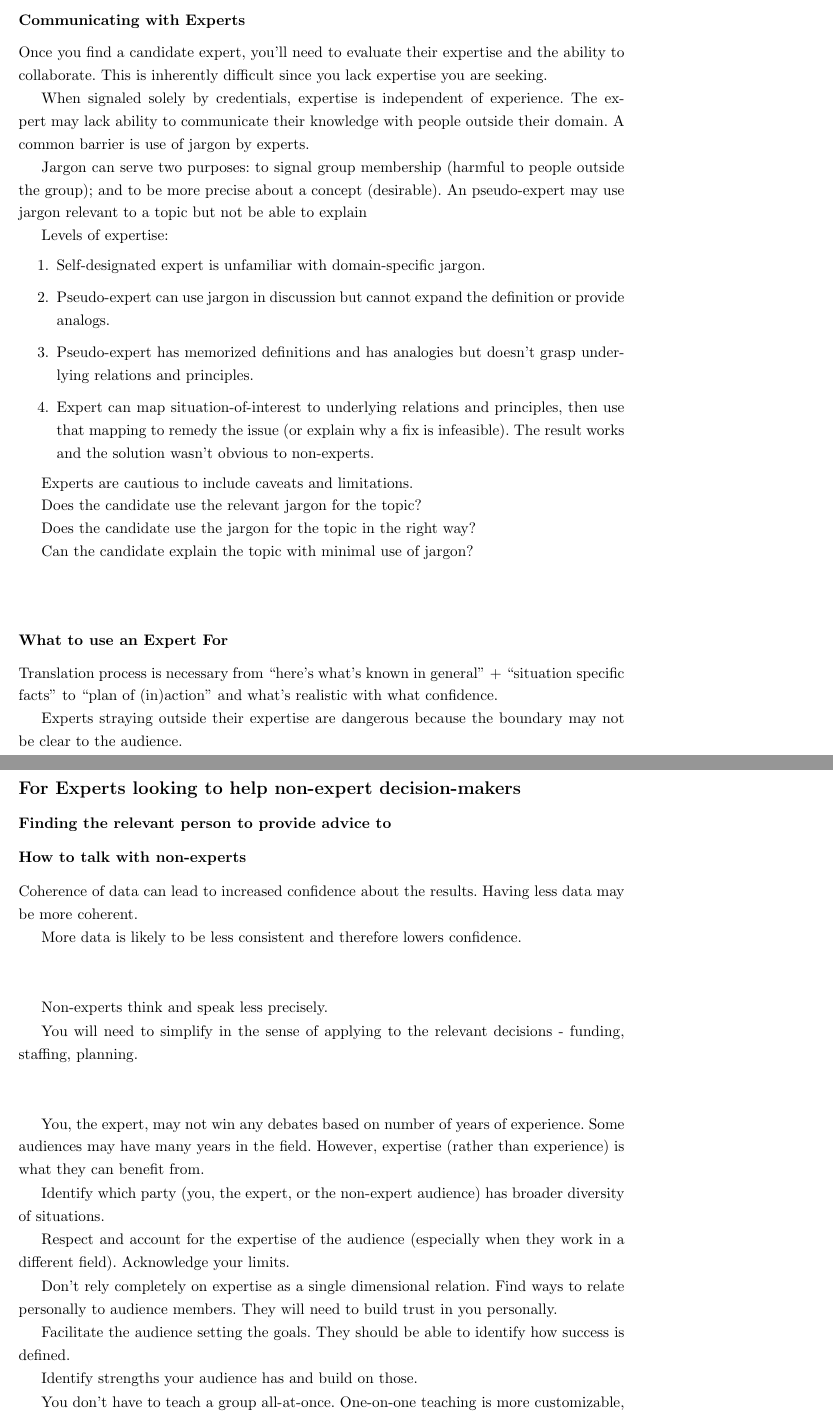
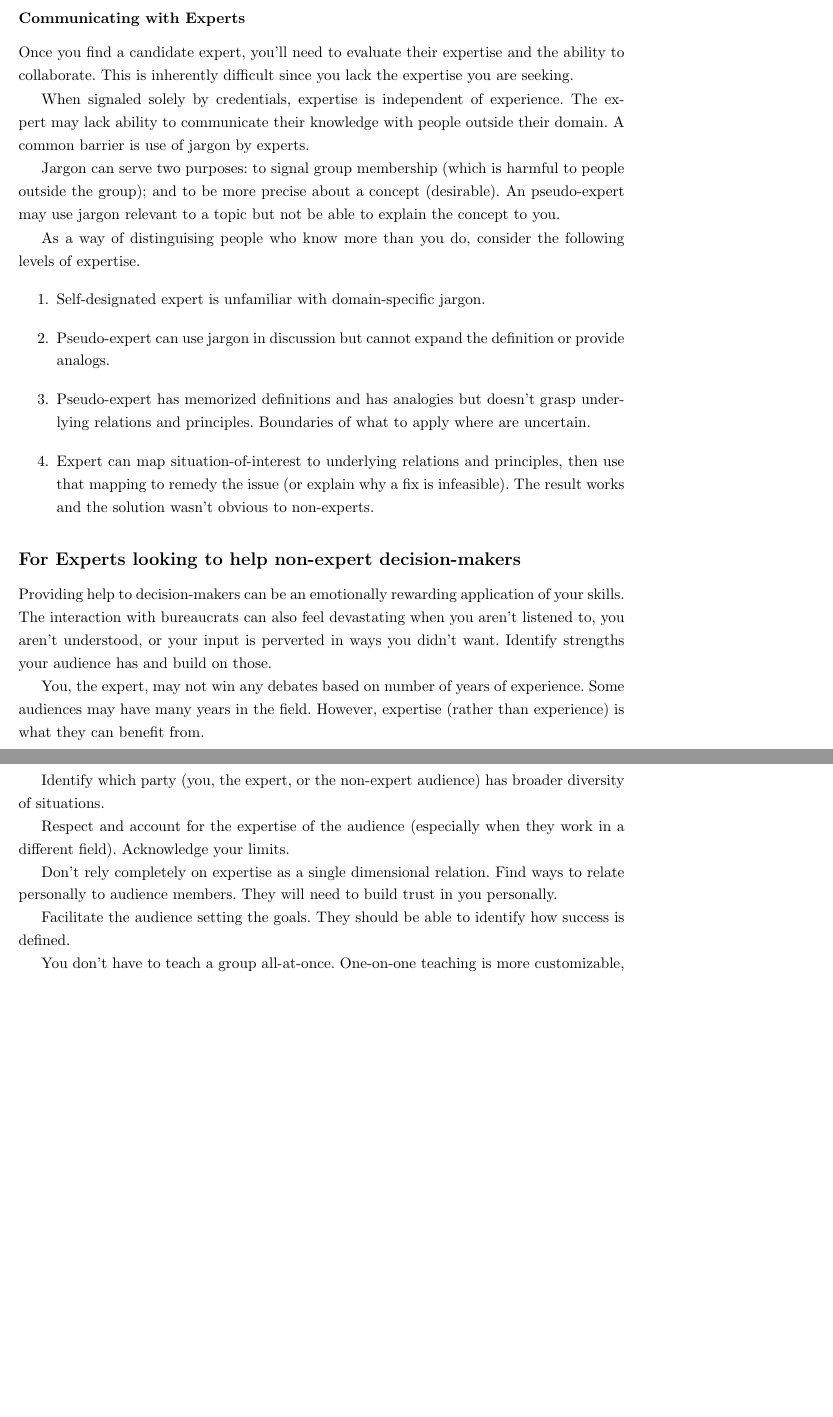
Before and after one commit to processempathy/bureaucracy-guidebook, a LaTeX thesis (latex/main.tex, which reads latex/leveraging_expertise.tex): two parts of pages 184 and 185 of 301 before the commit and two parts of pages 184 and 185 of 300 after it, joined at a grey line, cut so that both start at the same text, the shorter picture padded with empty space. Compiled offline with pdfLaTeX.

Commit message:
refactoring experts

```diff
--- a/latex/leveraging_expertise.tex
+++ b/latex/leveraging_expertise.tex
@@ -52,73 +45,54 @@ If you're tackling a complex challenge, you may need experts from different disc
 
 
 \subsubsection*{Communicating with Experts}
-Once you find a candidate expert, you'll need to evaluate their expertise and the ability to collaborate. This is inherently difficult since you lack expertise you are seeking.
+Once you find a candidate expert, you'll need to evaluate their expertise and the ability to collaborate. This is inherently difficult since you lack the expertise you are seeking.
 
 When signaled solely by credentials, expertise is independent of experience. The expert may lack ability to communicate their knowledge with people outside their domain. A common barrier is use of jargon by experts.
 
-Jargon can serve two purposes: to signal group membership (harmful to people outside the group); and to be more precise about a concept (desirable). An pseudo-expert may use jargon relevant to a topic but not be able to explain
+Jargon can serve two purposes: to signal group membership (which is harmful to people outside the group); and to be more precise about a concept (desirable). An pseudo-expert may use jargon relevant to a topic but not be able to explain the concept to you.
 
-Levels of expertise:
+As a way of distinguising people who know more than you do, consider the following levels of expertise.
 \begin{enumerate}
     \item Self-designated expert is unfamiliar with domain-specific jargon.
+    % Does the candidate use the relevant jargon for the topic?
     \item Pseudo-expert can use jargon in discussion but cannot expand the definition or provide analogs.
-    \item Pseudo-expert has memorized definitions and has analogies but doesn't grasp underlying relations and principles.
+    % Does the candidate use the jargon for the topic in the right way?
+    \item Pseudo-expert has memorized definitions and has analogies but doesn't grasp underlying relations and principles. Boundaries of what to apply where are uncertain.
     \item Expert can map situation-of-interest to underlying relations and principles, then use that mapping to remedy the issue (or explain why a fix is infeasible). The result works and the solution wasn't obvious to non-experts.
+    % Can the candidate explain the topic with minimal use of jargon?
 \end{enumerate}
 
-% TODO
-Experts are cautious to include caveats and limitations.
+%Experts are cautious to include caveats and limitations.
 
-% TODO
-Does the candidate use the relevant jargon for the topic?
+%\subsubsection*{What to use an Expert For}
 
-% TODO
-Does the candidate use the jargon for the topic in the right way?
+%Translation process is necessary from ``here's what's known in general" + ``situation specific facts" to ``plan of (in)action" and what's realistic with what confidence.
 
-% TODO
-Can the candidate explain the topic with minimal use of jargon?
-
-\ \\
-
-\subsubsection*{What to use an Expert For}
-
-% TODO
-Translation process is necessary from ``here's what's known in general" + ``situation specific facts" to ``plan of (in)action" and what's realistic with what confidence.
-
-% TODO
-Experts straying outside their expertise are dangerous because the boundary may not be clear to the audience.
+%Experts straying outside their expertise are dangerous because the boundary may not be clear to the audience.
 
 
 %***************************************************
 % Advice for Experts collaborating with Bureaucrats
 %***************************************************
 
-% TODO
 \subsection*{For Experts looking to help non-expert decision-makers}
 
-% TODO
-\subsubsection*{Finding the relevant person to provide advice to}
+Providing help to decision-makers can be an emotionally rewarding application of your skills. The interaction with bureaucrats can also feel devastating when you aren't listened to, you aren't understood, or your input is perverted in ways you didn't want. %The relationship you have with the decision-maker
+Identify strengths your audience has and build on those.
 
+%\subsubsection*{Finding the relevant person to provide advice to}
 
-% TODO
-\subsubsection*{How to talk with non-experts}
+%\subsubsection*{How to talk with non-experts}
 
-% TODO
-Coherence of data can lead to increased confidence about the results.
-Having less data may be more coherent.
+%Coherence of data can lead to increased confidence about the results.
+%Having less data may be more coherent.
 
-% TODO
-More data is likely to be less consistent and therefore lowers confidence.
+%More data is likely to be less consistent and therefore lowers confidence.
 
-\ \\
+%Non-experts think and speak less precisely.
 
-% TODO
-Non-experts think and speak less precisely.
+%You will need to simplify in the sense of applying to the relevant decisions - funding, staffing, planning.
 
-% TODO
-You will need to simplify in the sense of applying to the relevant decisions - funding, staffing, planning.
-
-\ \\
 
 % https://graphthinking.blogspot.com/2012/05/notes-on-consulting-experience.html
 You, the expert, may not win any debates based on number of years of experience. Some audiences may have many years in the field. However, expertise (rather than experience) is what they can benefit from.
@@ -131,8 +105,6 @@ Don't rely completely on expertise as a single dimensional relation. Find ways t
 
 Facilitate the audience setting the goals. They should be able to identify how success is defined.
 
-% TODO
-Identify strengths your audience has and build on those.
 
 You don't have to teach a group all-at-once. One-on-one teaching is more customizable, and the audience may feel less worried about asking dumb questions.
 
```
Also changed, not shown: latex/dilemmas_and_trilemmas.tex (+7 -0 lines), latex/not_included/measurement.tex (added, +3 -0 lines), latex/leveraging_expertise.tex (26 more changed lines).
